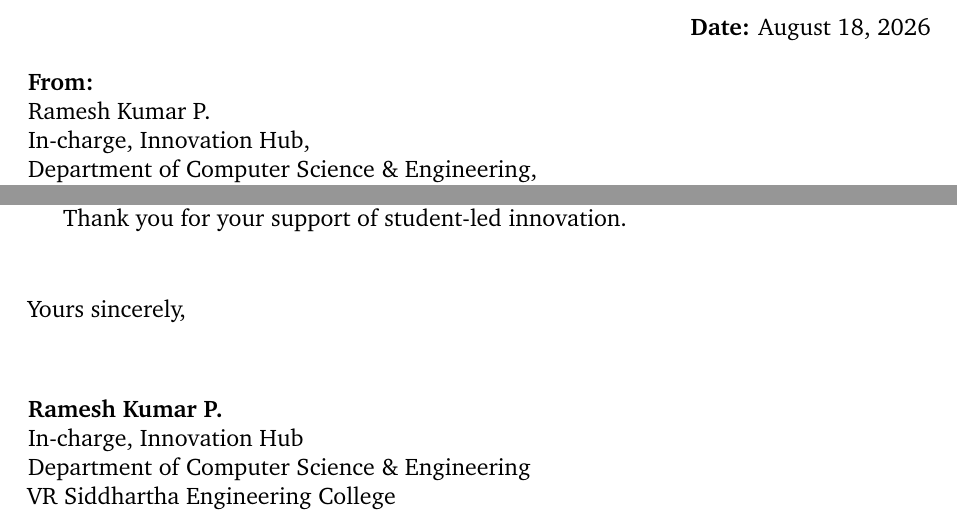
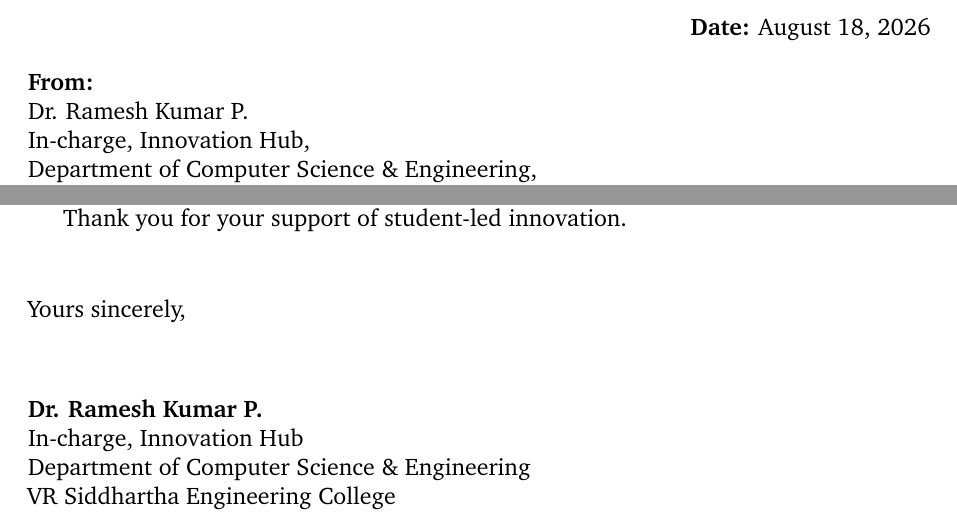
Before and after one commit to krazykarthik2/permission_letter, a LaTeX document (recommendation_innovation_hub.tex): two parts of the page, joined at a grey line, cut so that both start at the same text. Compiled offline with pdfLaTeX.

Commit message:
Update Ramesh Kumar P. to Dr. Ramesh Kumar P. in recommendation letters

```diff
--- a/recommendation_innovation_hub.tex
+++ b/recommendation_innovation_hub.tex
@@ -22,7 +22,7 @@
 
 \begin{flushleft}
     \textbf{From:} \\
-    Ramesh Kumar P. \\
+    Dr. Ramesh Kumar P. \\
     In-charge, Innovation Hub, \\
     Department of Computer Science \& Engineering, \\
     VR Siddhartha Engineering College \\
@@ -63,7 +63,7 @@ Thank you for your support of student-led innovation.
 \begin{flushleft}
     Yours sincerely, \\
     \vspace{3em}
-    \textbf{Ramesh Kumar P.} \\
+    \textbf{Dr. Ramesh Kumar P.} \\
     In-charge, Innovation Hub \\
     Department of Computer Science \& Engineering \\
     VR Siddhartha Engineering College
```
Also changed, not shown: recommendation_hod.tex (+1 -1 lines), recommendation_hod.pdf, recommendation_innovation_hub.pdf, request_letter.pdf.
